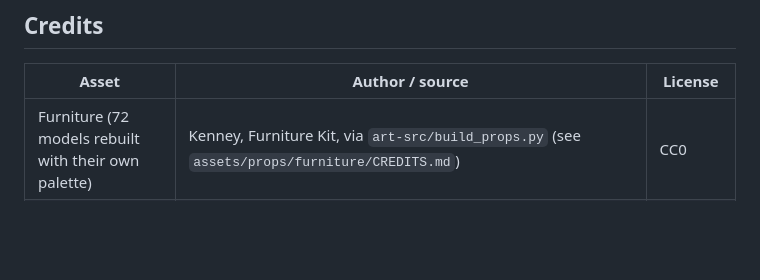
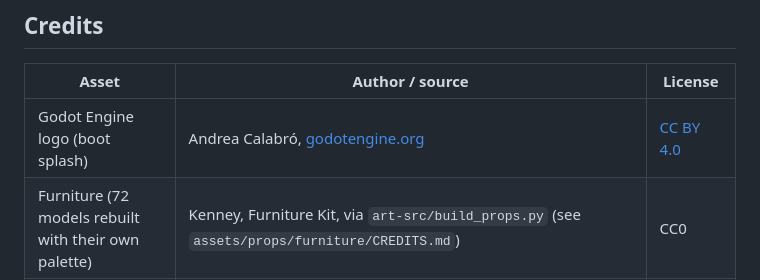
Before and after one commit to zees-games/game-murder-mystery, a Markdown page: README.md, the part around the change. Rendered like a GitHub page; blank space fills up the shorter version.

Commit message:
Proper name, icon and boot splash: branding/ generated by dot-bootstrap tools/gen_game_splash.py
config/name, config/icon, windows_native_icon and boot_splash/* (image, show_image, use_filter, dark bg_color) set in project.godot; Godot logo credited (CC BY 4.0) in the README.

Co-Authored-By: Claude Sonnet 5.5 <noreply@anthropic.com>

```diff
--- a/README.md
+++ b/README.md
@@ -178,6 +178,7 @@ Admin commands come from [gs-moderation](https://github.com/gamespice-platform/m
 
 | Asset | Author / source | License |
 | --- | --- | --- |
+| Godot Engine logo (boot splash) | Andrea Calabró, [godotengine.org](https://godotengine.org/press/) | [CC BY 4.0](https://creativecommons.org/licenses/by/4.0/) |
 | Furniture (72 models rebuilt with their own palette) | Kenney, Furniture Kit, via `art-src/build_props.py` (see `assets/props/furniture/CREDITS.md`) | CC0 |
 | Trees, plants, rocks | Kenney, Nature Kit; colours toned down at load | CC0 |
 | The two climbing trees | Made for this game in the Nature Kit's style, `tools/climb_trees.py` | CC0 |
```
Also changed, not shown: branding/icon.png (added), branding/icon_source.png (added), branding/splash.png (added), 2 other files.
